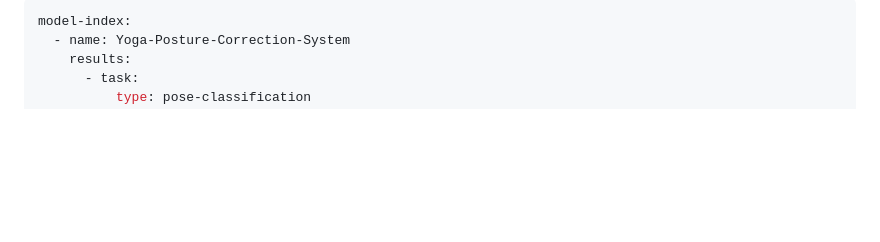
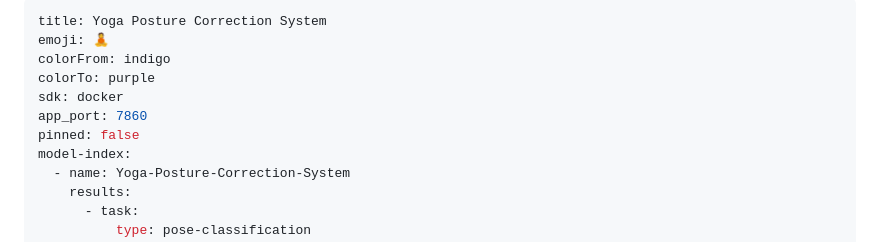
Before and after one commit to Anamitra-Sarkar/yoga-posture-correction-system, a Markdown page: README.md, the part around the change. Drawn GitHub-style; blank space fills up the shorter version.

Commit message:
Update README frontmatter with Hugging Face Space configuration

```diff
--- a/README.md
+++ b/README.md
@@ -1,4 +1,11 @@
 ---
+title: Yoga Posture Correction System
+emoji: 🧘
+colorFrom: indigo
+colorTo: purple
+sdk: docker
+app_port: 7860
+pinned: false
 model-index:
   - name: Yoga-Posture-Correction-System
     results:
```
